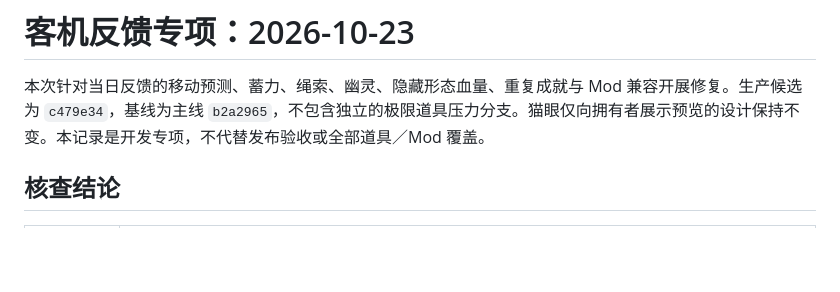
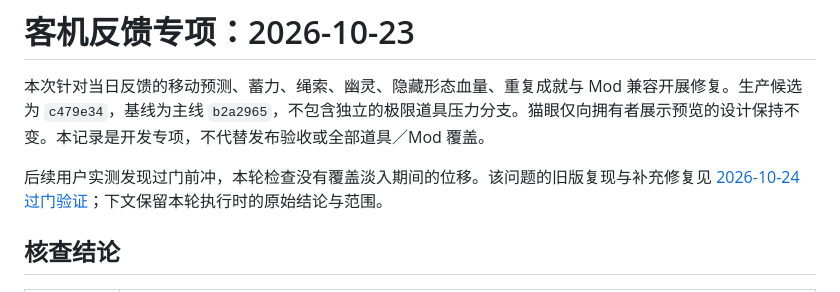
Before and after one commit to BMingSY/isaac-lan, a Markdown page: docs/history/feedback-validation-20261023.md, the part around the change. Rendered like a GitHub page; blank space fills up the shorter version.

Commit message:
docs: record door arrival regression and verified correction

```diff
--- a/docs/history/feedback-validation-20261023.md
+++ b/docs/history/feedback-validation-20261023.md
@@ -1,6 +1,8 @@
 # 客机反馈专项：2026-10-23
 
 本次针对当日反馈的移动预测、蓄力、绳索、幽灵、隐藏形态血量、重复成就与 Mod 兼容开展修复。生产候选为 `c479e34`，基线为主线 `b2a2965`，不包含独立的极限道具压力分支。猫眼仅向拥有者展示预览的设计保持不变。本记录是开发专项，不代替发布验收或全部道具／Mod 覆盖。
+
+后续用户实测发现过门前冲，本轮检查没有覆盖淡入期间的位移。该问题的旧版复现与补充修复见 [2026-10-24 过门验证](https://github.com/BMingSY/isaac-lan/blob/main/docs/history/feedback-door-arrival-20261024.md)；下文保留本轮执行时的原始结论与范围。
 
 ## 核查结论
 
```
Also changed, not shown: docs/history/feedback-door-arrival-20261024.md (added, +43 -0 lines).
